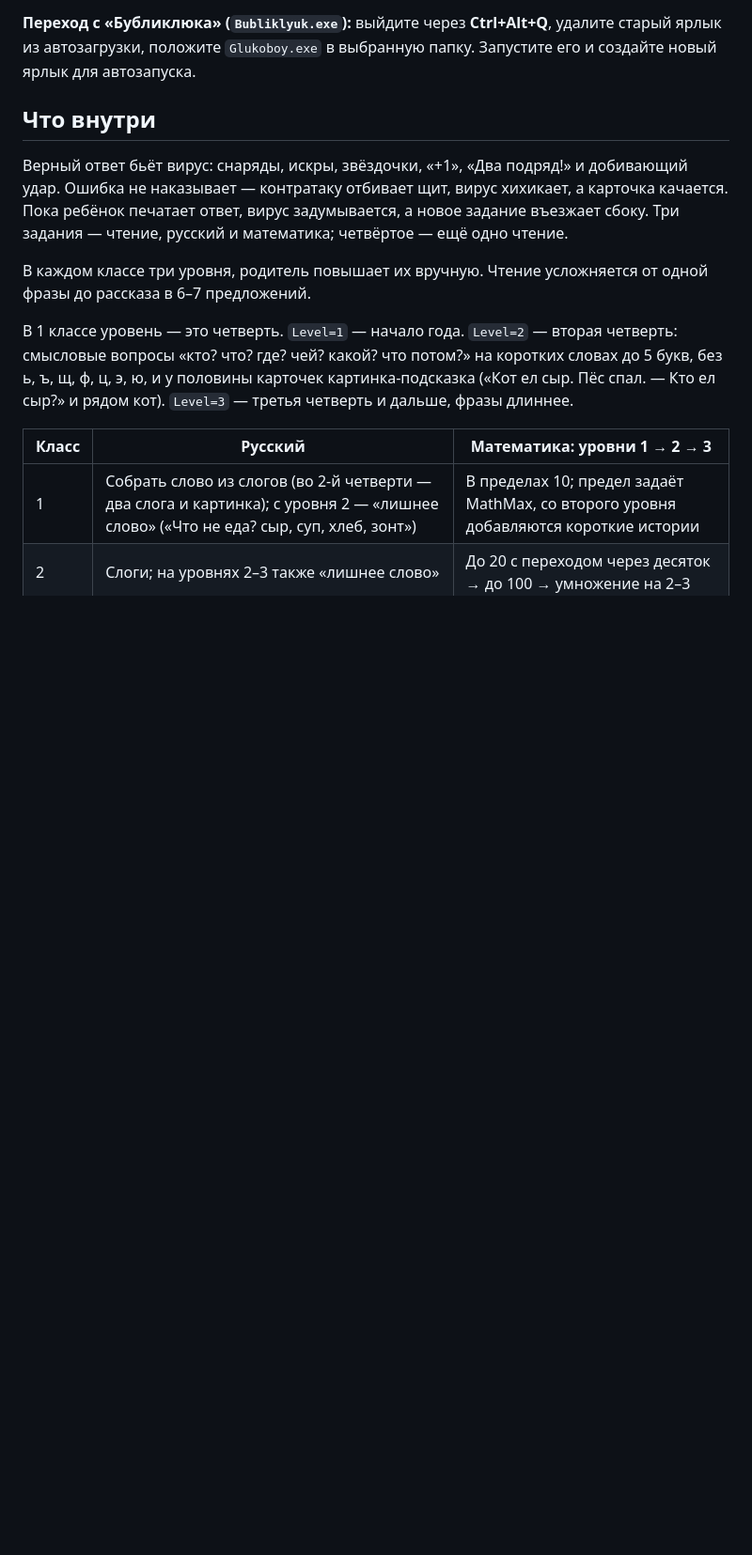
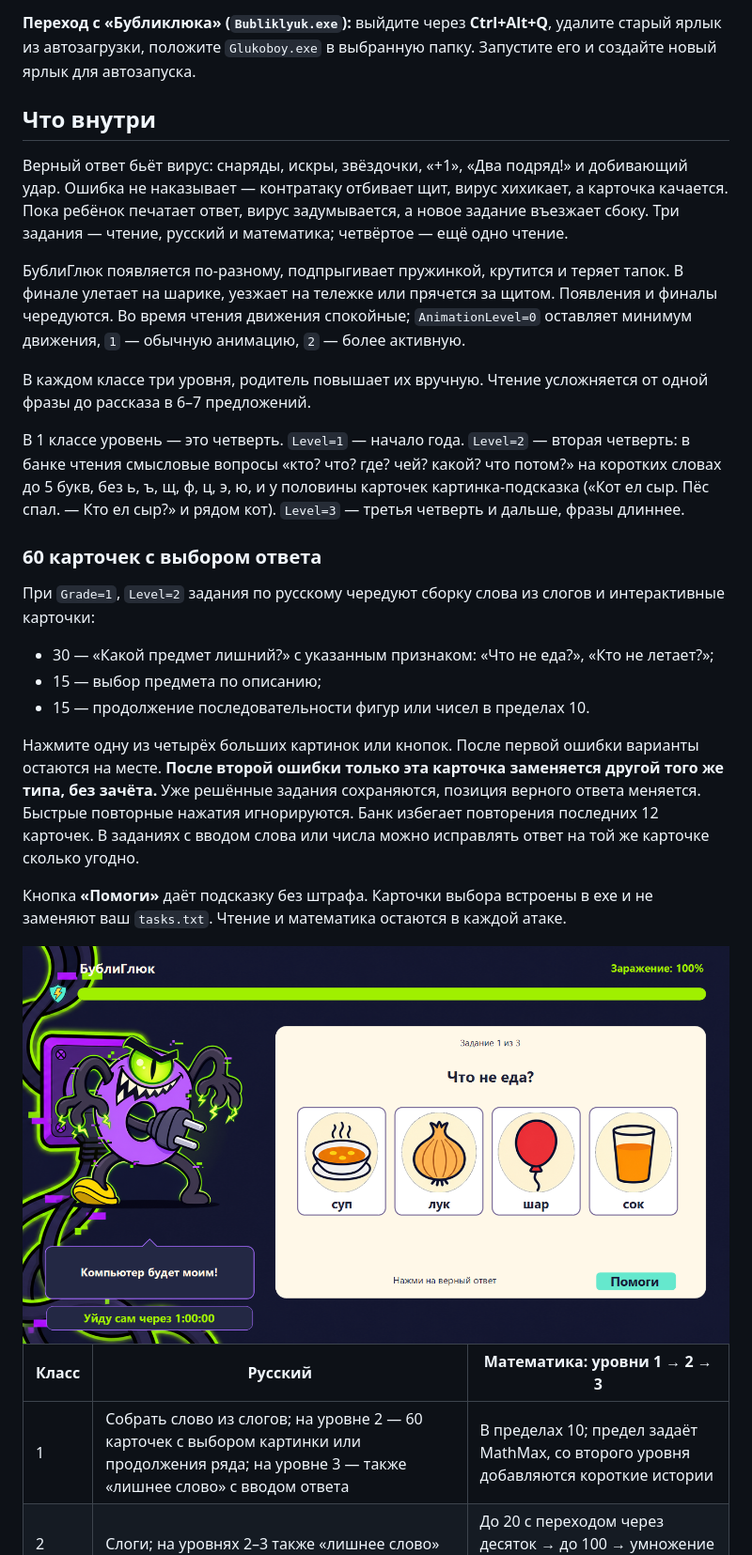
Before and after one commit to Cinicmanager/glukoboy, a Markdown page: README.md, the part around one of its changes. Shown at 94% size. Drawn GitHub-style; pictures changed too: docs/img/choices.png (added); blank space fills up the shorter version.

Commit message:
1.6.0: 60 карточек выбора, четыре ночных сюжета и новые анимации

```diff
--- a/README.md
+++ b/README.md
@@ -22,13 +24,29 @@
 
 Верный ответ бьёт вирус: снаряды, искры, звёздочки, «+1», «Два подряд!» и добивающий удар. Ошибка не наказывает — контратаку отбивает щит, вирус хихикает, а карточка качается. Пока ребёнок печатает ответ, вирус задумывается, а новое задание въезжает сбоку. Три задания — чтение, русский и математика; четвёртое — ещё одно чтение.
 
+БублиГлюк появляется по-разному, подпрыгивает пружинкой, крутится и теряет тапок. В финале улетает на шарике, уезжает на тележке или прячется за щитом. Появления и финалы чередуются. Во время чтения движения спокойные; `AnimationLevel=0` оставляет минимум движения, `1` — обычную анимацию, `2` — более активную.
+
 В каждом классе три уровня, родитель повышает их вручную. Чтение усложняется от одной фразы до рассказа в 6–7 предложений.
 
-В 1 классе уровень — это четверть. `Level=1` — начало года. `Level=2` — вторая четверть: смысловые вопросы «кто? что? где? чей? какой? что потом?» на коротких словах до 5 букв, без ь, ъ, щ, ф, ц, э, ю, и у половины карточек картинка-подсказка («Кот ел сыр. Пёс спал. — Кто ел сыр?» и рядом кот). `Level=3` — третья четверть и дальше, фразы длиннее.
+В 1 классе уровень — это четверть. `Level=1` — начало года. `Level=2` — вторая четверть: в банке чтения смысловые вопросы «кто? что? где? чей? какой? что потом?» на коротких словах до 5 букв, без ь, ъ, щ, ф, ц, э, ю, и у половины карточек картинка-подсказка («Кот ел сыр. Пёс спал. — Кто ел сыр?» и рядом кот). `Level=3` — третья четверть и дальше, фразы длиннее.
+
+### 60 карточек с выбором ответа
+
+При `Grade=1`, `Level=2` задания по русскому чередуют сборку слова из слогов и интерактивные карточки:
+
+- 30 — «Какой предмет лишний?» с указанным признаком: «Что не еда?», «Кто не летает?»;
+- 15 — выбор предмета по описанию;
+- 15 — продолжение последовательности фигур или чисел в пределах 10.
+
+Нажмите одну из четырёх больших картинок или кнопок. После первой ошибки варианты остаются на месте. **После второй ошибки только эта карточка заменяется другой того же типа, без зачёта.** Уже решённые задания сохраняются, позиция верного ответа меняется. Быстрые повторные нажатия игнорируются. Банк избегает повторения последних 12 карточек. В заданиях с вводом слова или числа можно исправлять ответ на той же карточке сколько угодно.
+
+Кнопка **«Помоги»** даёт подсказку без штрафа. Карточки выбора встроены в exe и не заменяют ваш `tasks.txt`. Чтение и математика остаются в каждой атаке.
+
+<img src="docs/img/choices.png" alt="Задание с четырьмя картинками и кнопкой Помоги" width="960">
 
 | Класс | Русский | Математика: уровни 1 → 2 → 3 |
 | --- | --- | --- |
-| 1 | Собрать слово из слогов (во 2-й четверти — два слога и картинка); с уровня 2 — «лишнее слово» («Что не еда? сыр, суп, хлеб, зонт») | В пределах 10; предел задаёт MathMax, со второго уровня добавляются короткие истории |
+| 1 | Собрать слово из слогов; на уровне 2 — 60 карточек с выбором картинки или продолжения ряда; на уровне 3 — также «лишнее слово» с вводом ответа | В пределах 10; предел задаёт MathMax, со второго уровня добавляются короткие истории |
 | 2 | Слоги; на уровнях 2–3 также «лишнее слово» | До 20 с переходом через десяток → до 100 → умножение на 2–3 |
 | 3 | Слоги, «лишнее слово», «сколько слогов»; однокоренные слова и части речи | Таблица умножения → деление → до 1000 и задачи в два действия |
 
```
Also changed, not shown: other parts of README.md (+9 -1 lines), CHANGELOG.md (added, +11 -0 lines), 12 other files.
